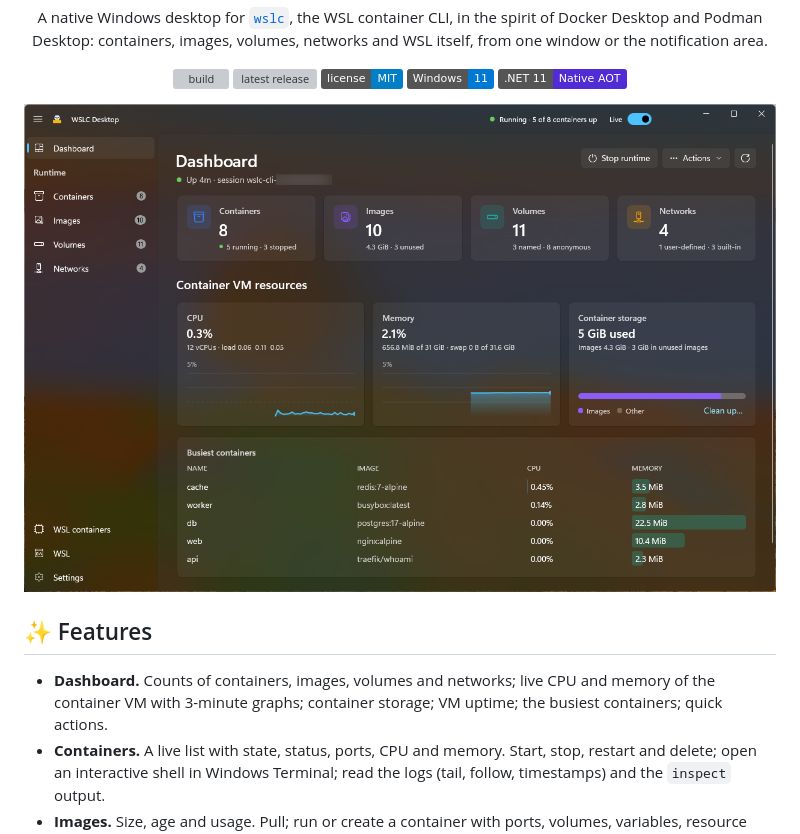
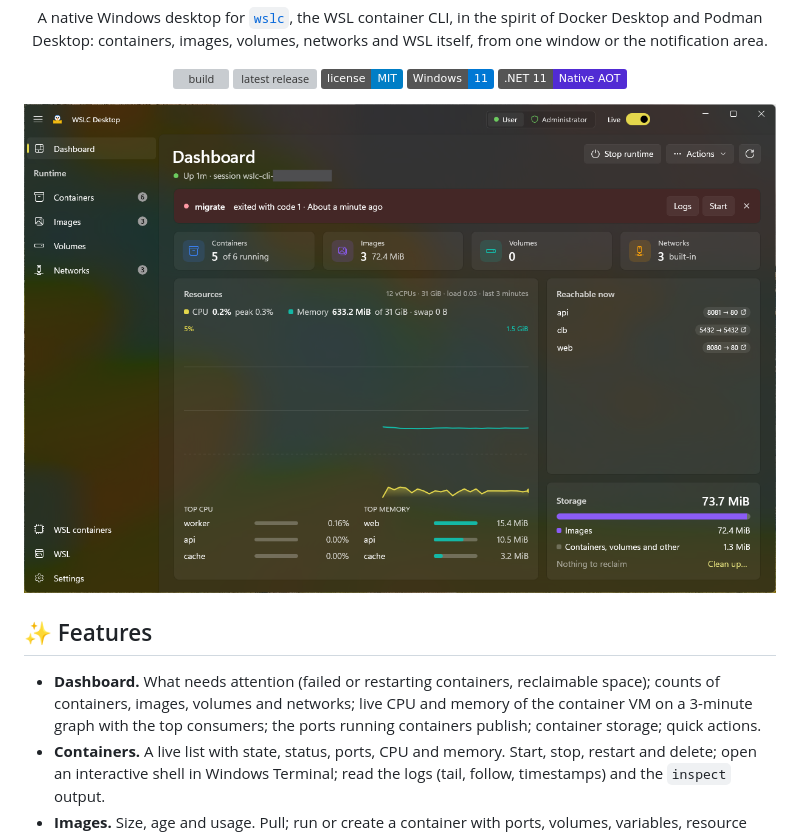
Before and after one commit to yzhoholiev/wslc-desktop, a Markdown page: README.md, the part around one of its changes. Rendered like a GitHub page; pictures changed too: docs/images/dashboard.png; badges without logos; grey boxes are pictures that could not be loaded.

Commit message:
Update the dashboard screenshot and its description

```diff
--- a/README.md
+++ b/README.md
@@ -22,7 +22,7 @@
 
 ## ✨ Features
 
-- **Dashboard.** Counts of containers, images, volumes and networks; live CPU and memory of the container VM with 3-minute graphs; container storage; VM uptime; the busiest containers; quick actions.
+- **Dashboard.** What needs attention (failed or restarting containers, reclaimable space); counts of containers, images, volumes and networks; live CPU and memory of the container VM on a 3-minute graph with the top consumers; the ports running containers publish; container storage; quick actions.
 - **Containers.** A live list with state, status, ports, CPU and memory. Start, stop, restart and delete; open an interactive shell in Windows Terminal; read the logs (tail, follow, timestamps) and the `inspect` output.
 - **Images.** Size, age and usage. Pull; run or create a container with ports, volumes, variables, resource limits, GPUs and more; delete; prune dangling or all unused images.
 - **Volumes and networks.** Named and anonymous volumes with their mountpoints; user-defined networks. Delete and prune unused ones.
```
Also changed, not shown: other parts of README.md (+1 -1 lines).
